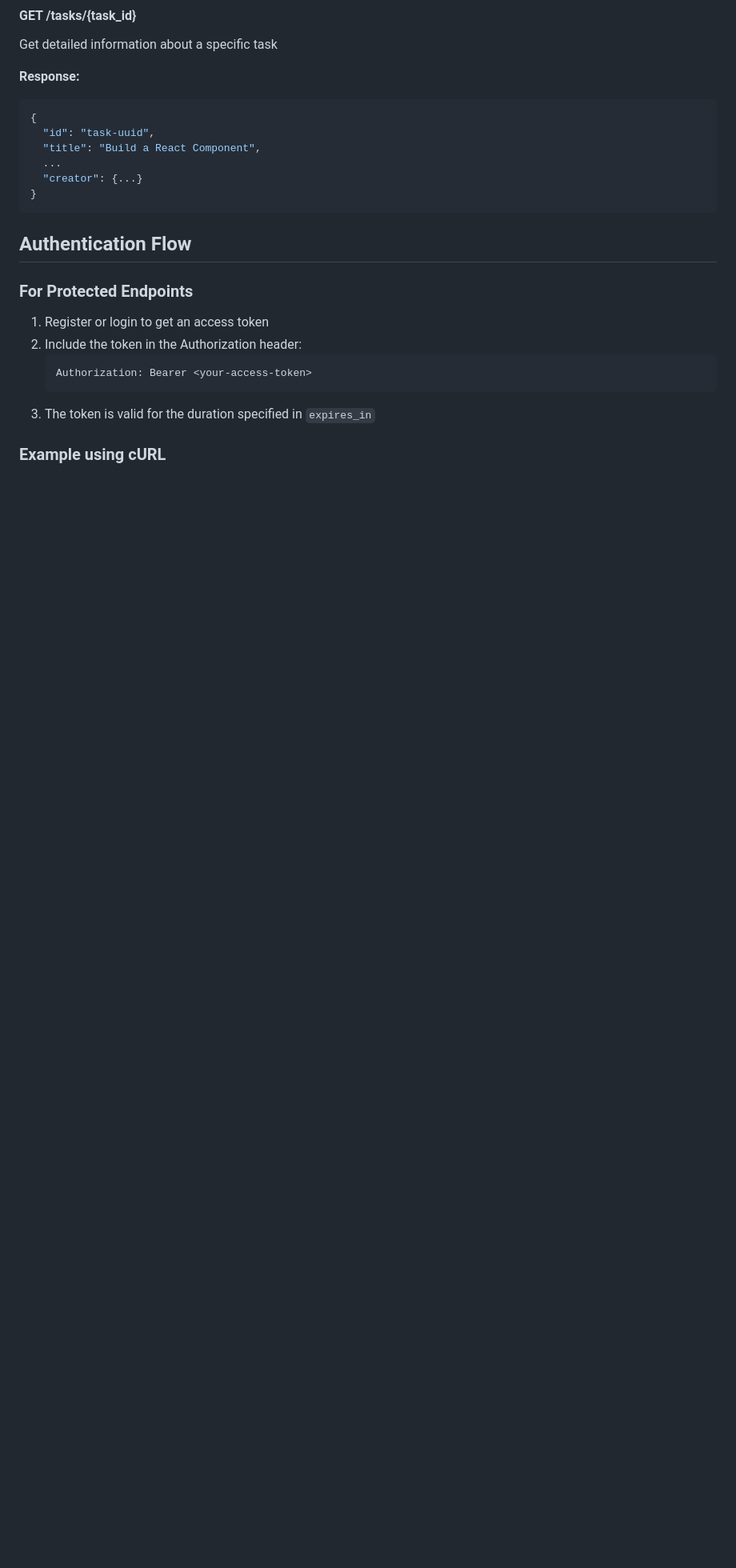
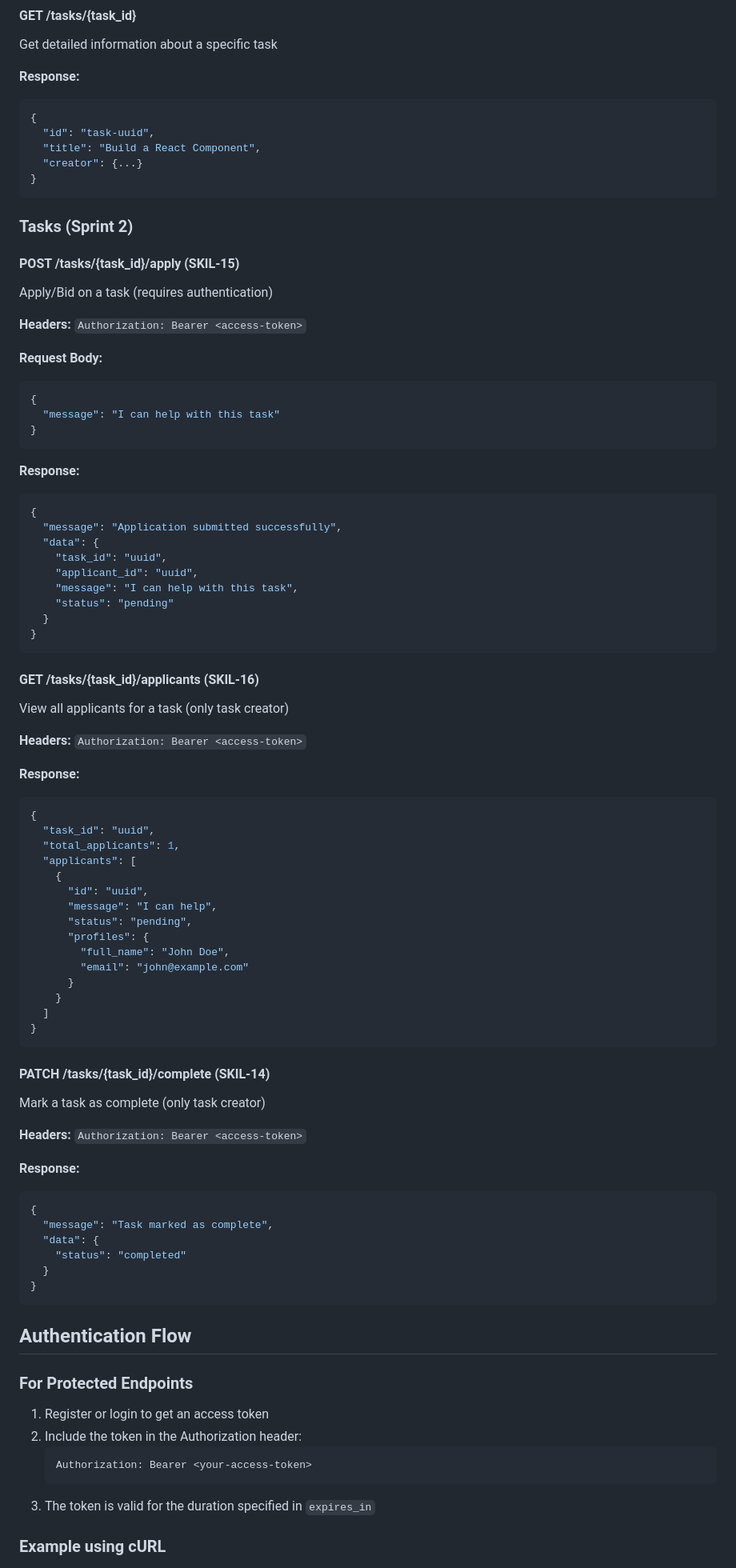
Before and after one commit to Nosheen24/SkillBridge, a Markdown page: README.md, the part around one of its changes. Shown at 80% size. Rendered like a GitHub page; blank space fills up the shorter version.

Commit message:
Update README.md
changes after sprint 2 is done

````diff
--- a/README.md
+++ b/README.md
@@ -301,8 +322,73 @@ Get detailed information about a specific task
 {
   "id": "task-uuid",
   "title": "Build a React Component",
-  ...
   "creator": {...}
+}
+```
+
+### Tasks (Sprint 2)
+
+#### POST /tasks/{task_id}/apply (SKIL-15)
+Apply/Bid on a task (requires authentication)
+
+**Headers:** `Authorization: Bearer <access-token>`
+
+**Request Body:**
+```json
+{
+  "message": "I can help with this task"
+}
+```
+
+**Response:**
+```json
+{
+  "message": "Application submitted successfully",
+  "data": {
+    "task_id": "uuid",
+    "applicant_id": "uuid",
+    "message": "I can help with this task",
+    "status": "pending"
+  }
+}
+```
+
+#### GET /tasks/{task_id}/applicants (SKIL-16)
+View all applicants for a task (only task creator)
+
+**Headers:** `Authorization: Bearer <access-token>`
+
+**Response:**
+```json
+{
+  "task_id": "uuid",
+  "total_applicants": 1,
+  "applicants": [
+    {
+      "id": "uuid",
+      "message": "I can help",
+      "status": "pending",
+      "profiles": {
+        "full_name": "John Doe",
+        "email": "john@example.com"
+      }
+    }
+  ]
+}
+```
+
+#### PATCH /tasks/{task_id}/complete (SKIL-14)
+Mark a task as complete (only task creator)
+
+**Headers:** `Authorization: Bearer <access-token>`
+
+**Response:**
+```json
+{
+  "message": "Task marked as complete",
+  "data": {
+    "status": "completed"
+  }
 }
 ```
 
````
Also changed, not shown: other parts of README.md (+100 -62 lines).
